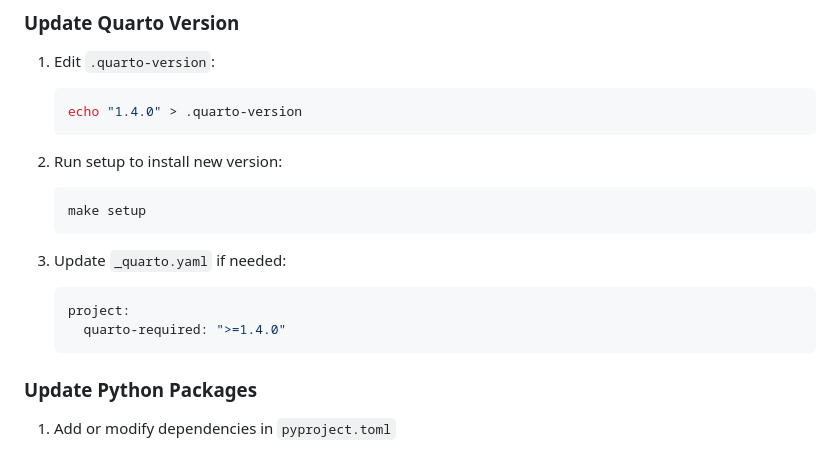
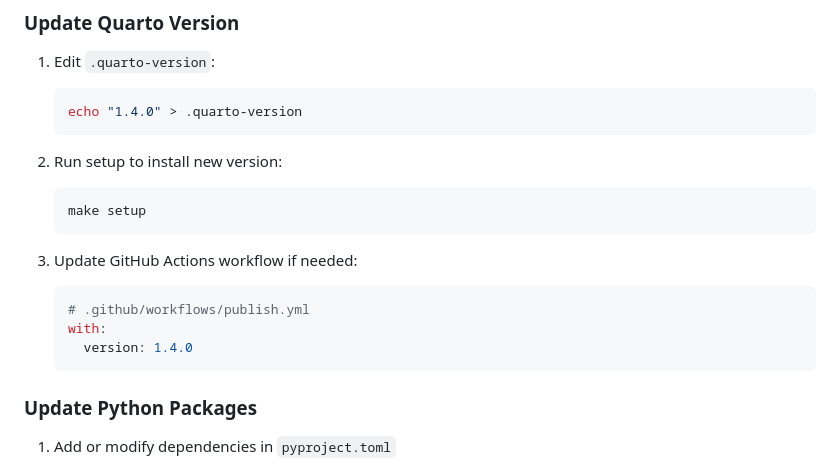
Before and after one commit to amanotk/numerical-geophysics, a Markdown page: AGENTS.md, the part around the change. Drawn GitHub-style.

Commit message:
Update docs: remove quarto-required reference

````diff
--- a/AGENTS.md
+++ b/AGENTS.md
@@ -95,10 +95,11 @@ Managed by [uv](https://docs.astral.sh/uv/):
    make setup
    ```
 
-3. Update `_quarto.yaml` if needed:
+3. Update GitHub Actions workflow if needed:
    ```yaml
-   project:
-     quarto-required: ">=1.4.0"
+   # .github/workflows/publish.yml
+   with:
+     version: 1.4.0
    ```
 
 ### Update Python Packages
````
